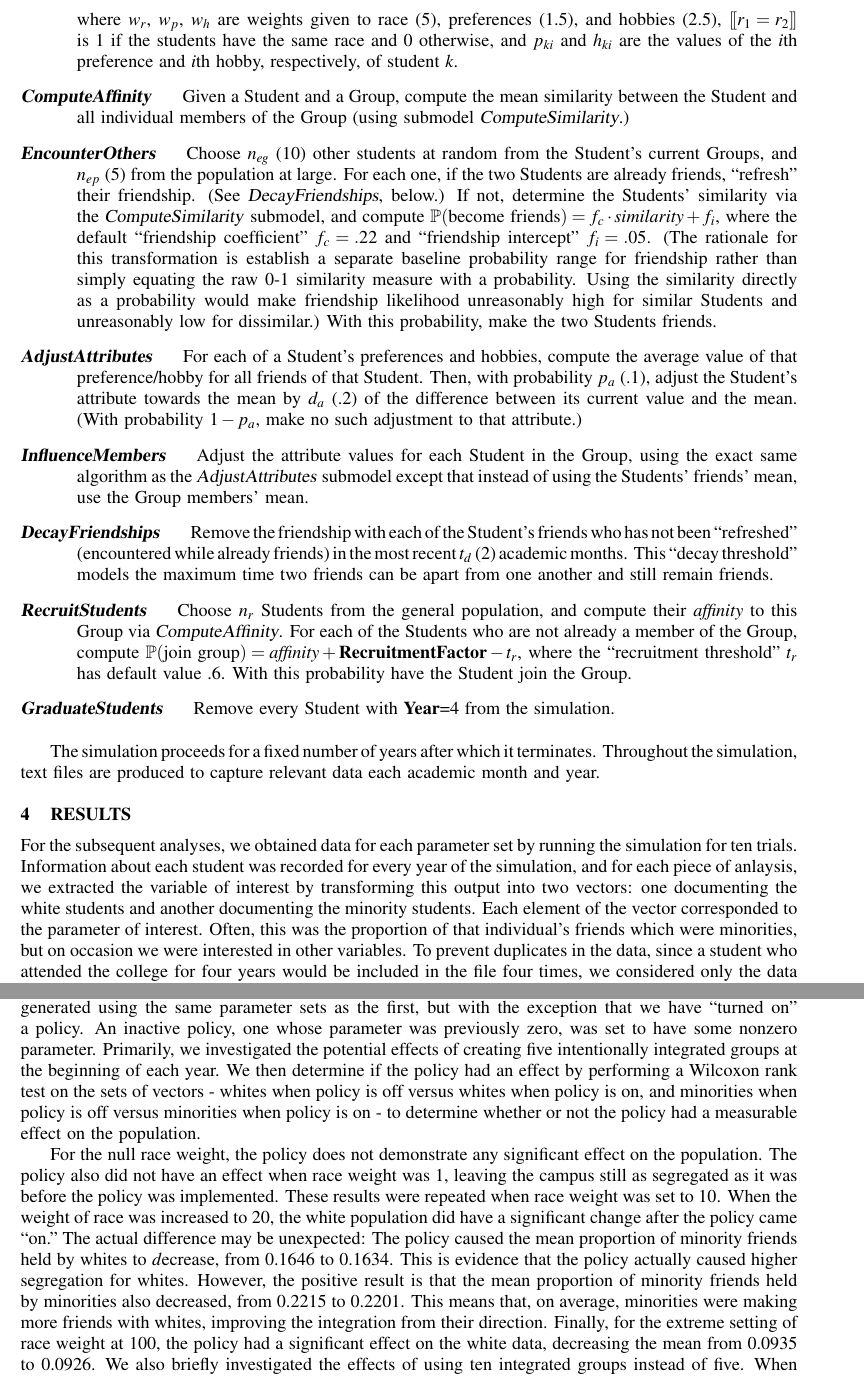
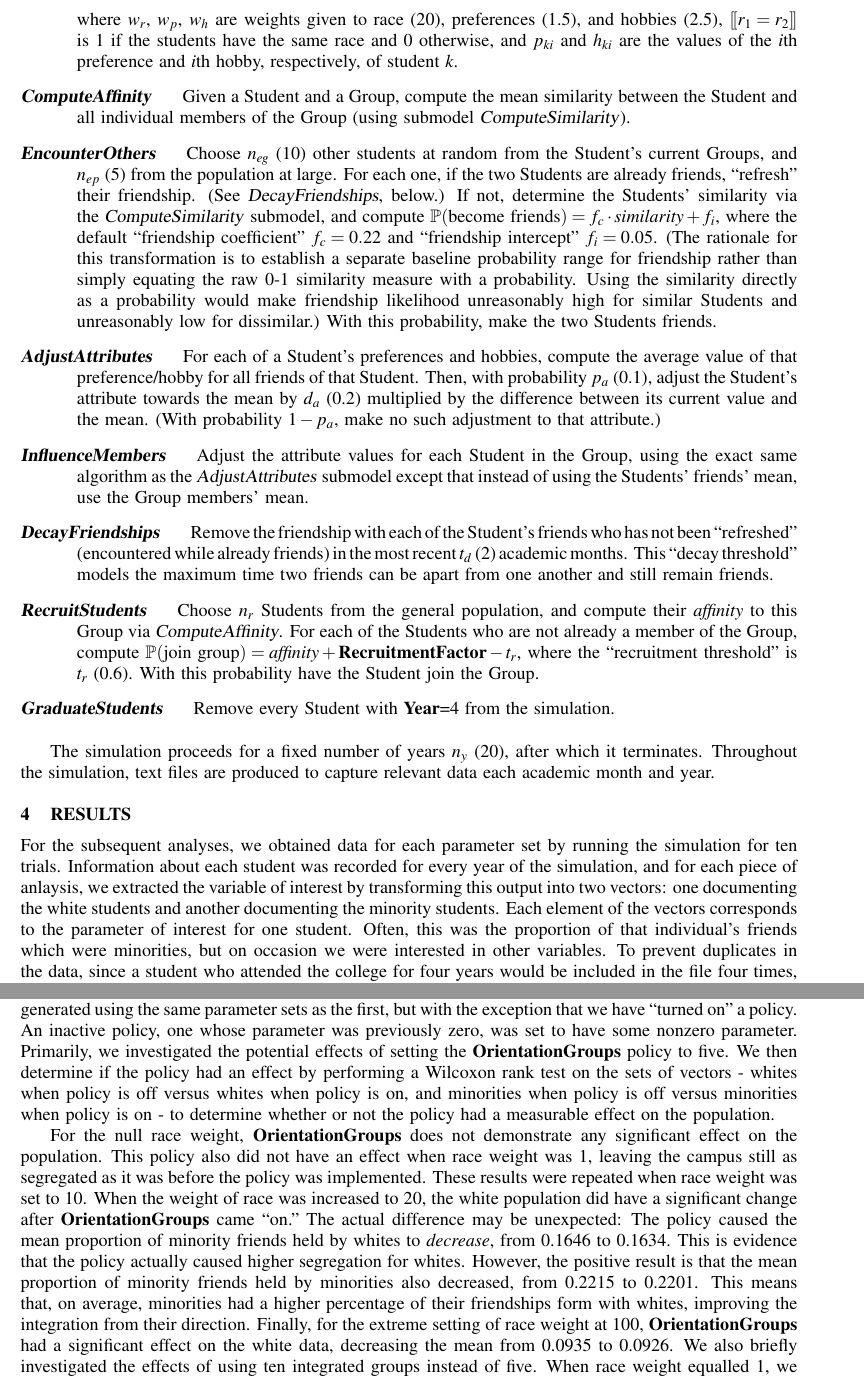
Before and after one commit to WheezePuppet/CollegeSim, a LaTeX document (paper/DaviesBrown2015.tex, which reads paper/model.tex, paper/results.tex): two parts of pages 7 and 9 of 13 before the commit and two parts of pages 7 and 9 of 12 after it, joined at a grey line, cut so that both start at the same text. Compiled offline with pdfLaTeX.

Commit message:
Correct erroneous default values in model section

```diff
--- a/paper/model.tex
+++ b/paper/model.tex
@@ -206,14 +206,14 @@ w_p \sum_i |p_{1i}-p_{2i}| +
 w_h \sum_i |h_{1i}-h_{2i}|
 \]
 
-where $w_r$, $w_p$, $w_h$ are weights given to race (5), preferences
+where $w_r$, $w_p$, $w_h$ are weights given to race (20), preferences
 (1.5), and hobbies (2.5), $[\![r_1=r_2]\!]$ is 1 if the students have the same
 race and 0 otherwise, and $p_{ki}$ and $h_{ki}$ are the values of the $i$th
 preference and $i$th hobby, respectively, of student $k$.
 
 \item[\textsl{ComputeAffinity}] Given a Student and a Group, compute the mean
 similarity between the Student and all individual members of the Group (using
-submodel \textsl{ComputeSimilarity}.)
+submodel \textsl{ComputeSimilarity}).
 
 \item[\textsl{EncounterOthers}] Choose $n_{eg}$ (10) other students at random
 from the Student's current Groups, and $n_{ep}$ (5) from the population at
@@ -221,8 +221,8 @@ large. For each one, if the two Students are already friends, ``refresh" their
 friendship. (See \textsl{DecayFriendships}, below.) If not, determine the
 Students' similarity via the \textsl{ComputeSimilarity} submodel, and compute
 $\mathbb{P}(\text{become friends})=f_c \cdot \textit{similarity} + f_i$, where
-the default ``friendship coefficient" $f_c=.22$ and ``friendship intercept"
-$f_i=.05$. (The rationale for this transformation is establish a separate
+the default ``friendship coefficient" $f_c=0.22$ and ``friendship intercept"
+$f_i=0.05$. (The rationale for this transformation is to establish a separate
 baseline probability range for friendship rather than simply equating the raw
 0-1 similarity measure with a probability. Using the similarity directly as a
 probability would make friendship likelihood unreasonably high for similar
@@ -231,8 +231,8 @@ two Students friends.
 
 \item[\textsl{AdjustAttributes}] For each of a Student's preferences and
 hobbies, compute the average value of that preference/hobby for all friends of
-that Student. Then, with probability $p_a$ (.1), adjust the Student's
-attribute towards the mean by $d_a$ (.2) of the difference between its current
+that Student. Then, with probability $p_a$ (0.1), adjust the Student's
+attribute towards the mean by $d_a$ (0.2) multiplied by the difference between its current
 value and the mean. (With probability $1-p_a$, make no such adjustment to that
 attribute.)
 
@@ -251,15 +251,15 @@ remain friends.
 population, and compute their \textit{affinity} to this Group via
 \textsl{ComputeAffinity}. For each of the Students who are not already a
 member of the Group, compute $\mathbb{P}(\text{join group})= \textit{affinity}
-+ \textbf{RecruitmentFactor} - t_r$, where the ``recruitment threshold" $t_r$
-has default value .6. With this probability have the Student join the Group.
++ \textbf{RecruitmentFactor} - t_r$, where the ``recruitment threshold" is $t_r$ (0.6).
+With this probability have the Student join the Group.
 
 \item[\textsl{GraduateStudents}] Remove every Student with \textbf{Year}=4 from the
 simulation.
 
 \end{description}
 
-The simulation proceeds for a fixed number of years after which it terminates.
+The simulation proceeds for a fixed number of years $n_y$ (20), after which it terminates.
 Throughout the simulation, text files are produced to capture relevant data
 each academic month and year.
 
--- a/paper/results.tex
+++ b/paper/results.tex
@@ -3,7 +3,7 @@
 \label{sec:results}
 
 For the subsequent analyses, we obtained data for each parameter set by running the simulation for ten trials. Information about each student was recorded for every year of the
-simulation, and for each piece of anlaysis, we extracted the variable of interest by transforming this output into two vectors: one documenting the white students and another documenting the minority students. Each element of the vector corresponded to the parameter of interest. Often, this was the proportion of that individual's friends which were
+simulation, and for each piece of anlaysis, we extracted the variable of interest by transforming this output into two vectors: one documenting the white students and another documenting the minority students. Each element of the vectors corresponds to the parameter of interest for one student. Often, this was the proportion of that individual's friends which were
 minorities, but on occasion we were interested in other variables. To prevent duplicates in the data, since a student who attended the college for four years would be included in the file four
 times, we considered only the data that was obtained during a student's senior year. With regards to friendship proportions, it is important to note
 that having no minority friends when you have some number of friends is potentially much different from having no
@@ -79,16 +80,15 @@ choose to use the proportional friendship data.
 
 First, we generate a set of vectors for several given weights for race. A second set of vectors was generated using the same parameter sets as the first, but with the
 exception that we have ``turned on" a policy. An inactive policy, one whose parameter was previously zero, was set to have some nonzero parameter. Primarily,
-we investigated the potential effects of creating five intentionally integrated groups at the beginning of each year. We then
+we investigated the potential effects of setting the {\bf OrientationGroups} policy to five. We then
 determine if the policy had an effect by performing a Wilcoxon rank test on the sets of vectors - whites when policy is off versus whites when policy is on, and minorities when policy is off
 versus minorities when policy is on - to determine whether or not the policy had a measurable effect on the population.
 
-For the null race weight, the policy does not demonstrate any significant effect on the population. The policy also did not have an effect when race weight was 1, leaving
+For the null race weight, {\bf OrientationGroups} does not demonstrate any significant effect on the population. This policy also did not have an effect when race weight was 1, leaving
 the campus still as segregated as it was before the policy was implemented. These results were repeated when race weight was
-set to 10. When the weight of race was increased to 20, the white population did have a significant change after the policy came ``on." The actual difference may
-be unexpected: The policy caused the mean proportion of minority friends held by whites to {\emph decrease}, from 0.1646 to 0.1634. This is evidence that the policy actually caused higher segregation for whites. However, the positive result is that the mean proportion of minority friends held by minorities also decreased, from 0.2215 to 0.2201. This means that, on
-average, minorities were making more friends with whites, improving the integration from their direction. Finally, for the extreme setting of race weight at 100, the policy had a significant effect on the white data, decreasing the mean from 0.0935 to 0.0926. We also briefly investigated the effects of using ten integrated groups instead of five. When race weight equalled 1, we continued to demonstrate the effect that the policy decreases, on average, the proportion of minority friends held by white students. Again, the average proportion of minority friends
-held by minorities also decreased.
+set to 10. When the weight of race was increased to 20, the white population did have a significant change after {\bf OrientationGroups} came ``on." The actual difference may
+be unexpected: The policy caused the mean proportion of minority friends held by whites to \emph{decrease}, from 0.1646 to 0.1634. This is evidence that the policy actually caused higher segregation for whites. However, the positive result is that the mean proportion of minority friends held by minorities also decreased, from 0.2215 to 0.2201. This means that, on
+average, minorities had a higher percentage of their friendships form with whites, improving the integration from their direction. Finally, for the extreme setting of race weight at 100, {\bf OrientationGroups} had a significant effect on the white data, decreasing the mean from 0.0935 to 0.0926. We also briefly investigated the effects of using ten integrated groups instead of five. When race weight equalled 1, we continued to demonstrate the effect that the policy decreases, on average, the proportion of minority friends held by white students. Again, the average proportion of minority friends held by minorities also decreased.
 %I left out that there was a non-significant effect on the minority data where the mean
 %actually went up, so it's almost like the policy made things worse
 
```
Also changed, not shown: paper/encountersGraph20.png (added), paper/similarityBoxplots20.png (added), paper/model.tex (24 more changed lines), paper/results.tex (19 more changed lines), 1 other file.
